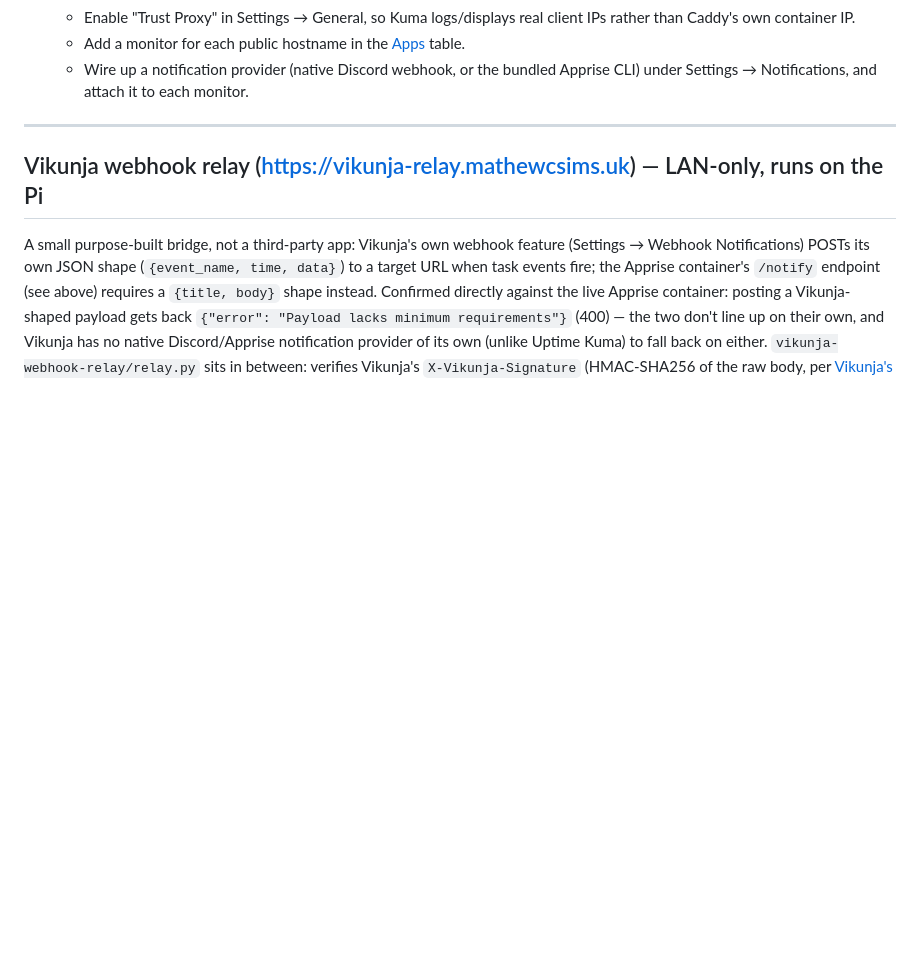
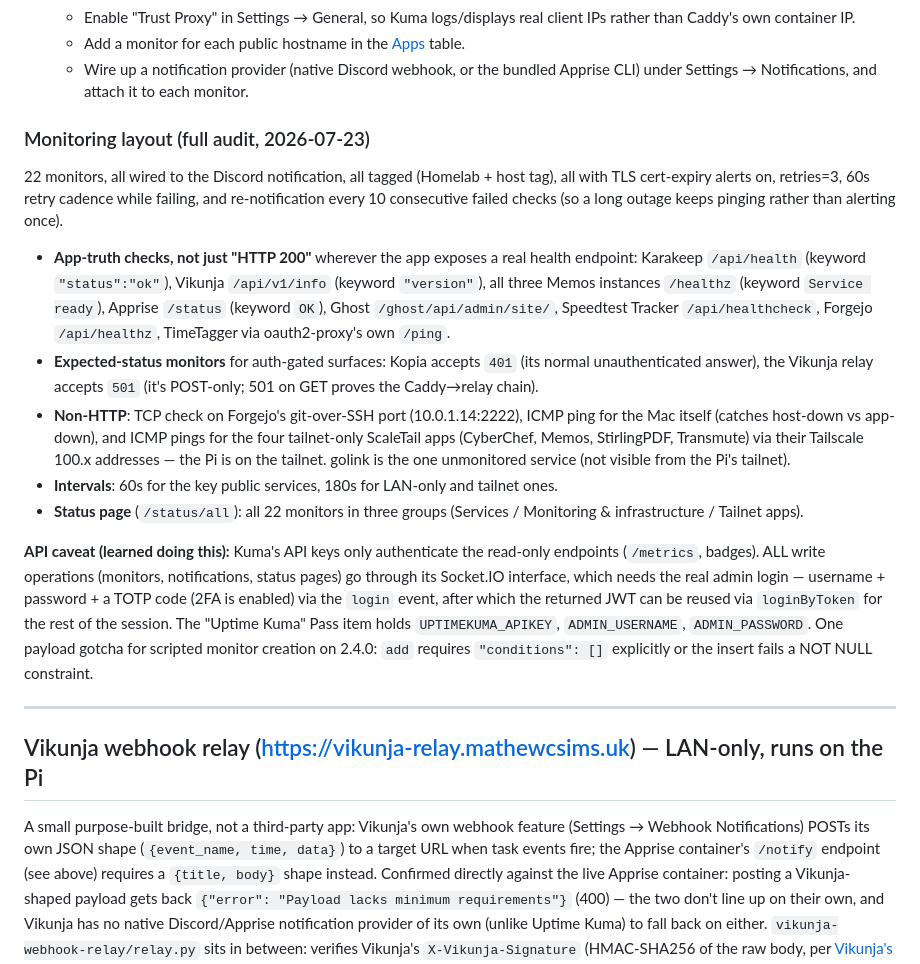
Before and after one commit to mathewcsims/self-hosted, a Markdown page: SETUP.md, the part around the change. GitHub-like rendering; blank space fills up the shorter version.

Commit message:
Document full Uptime Kuma monitoring audit: 22 monitors, health-endpoint checks, status page
Co-Authored-By: Claude Fable 5 <noreply@anthropic.com>

```diff
--- a/SETUP.md
+++ b/SETUP.md
@@ -1711,6 +1711,43 @@ admin username and password there directly, nothing to configure in
    - Wire up a notification provider (native Discord webhook, or the
      bundled Apprise CLI) under Settings → Notifications, and attach it to
      each monitor.
+
+### Monitoring layout (full audit, 2026-07-23)
+
+22 monitors, all wired to the Discord notification, all tagged (Homelab +
+host tag), all with TLS cert-expiry alerts on, retries=3, 60s retry
+cadence while failing, and re-notification every 10 consecutive failed
+checks (so a long outage keeps pinging rather than alerting once).
+
+- **App-truth checks, not just "HTTP 200"** wherever the app exposes a
+  real health endpoint: Karakeep `/api/health` (keyword `"status":"ok"`),
+  Vikunja `/api/v1/info` (keyword `"version"`), all three Memos instances
+  `/healthz` (keyword `Service ready`), Apprise `/status` (keyword `OK`),
+  Ghost `/ghost/api/admin/site/`, Speedtest Tracker `/api/healthcheck`,
+  Forgejo `/api/healthz`, TimeTagger via oauth2-proxy's own `/ping`.
+- **Expected-status monitors** for auth-gated surfaces: Kopia accepts
+  `401` (its normal unauthenticated answer), the Vikunja relay accepts
+  `501` (it's POST-only; 501 on GET proves the Caddy→relay chain).
+- **Non-HTTP**: TCP check on Forgejo's git-over-SSH port (10.0.1.14:2222),
+  ICMP ping for the Mac itself (catches host-down vs app-down), and ICMP
+  pings for the four tailnet-only ScaleTail apps (CyberChef, Memos,
+  StirlingPDF, Transmute) via their Tailscale 100.x addresses — the Pi is
+  on the tailnet. golink is the one unmonitored service (not visible from
+  the Pi's tailnet).
+- **Intervals**: 60s for the key public services, 180s for LAN-only and
+  tailnet ones.
+- **Status page** (`/status/all`): all 22 monitors in three groups
+  (Services / Monitoring & infrastructure / Tailnet apps).
+
+**API caveat (learned doing this):** Kuma's API keys only authenticate the
+read-only endpoints (`/metrics`, badges). ALL write operations (monitors,
+notifications, status pages) go through its Socket.IO interface, which
+needs the real admin login — username + password + a TOTP code (2FA is
+enabled) via the `login` event, after which the returned JWT can be
+reused via `loginByToken` for the rest of the session. The "Uptime Kuma"
+Pass item holds `UPTIMEKUMA_APIKEY`, `ADMIN_USERNAME`, `ADMIN_PASSWORD`.
+One payload gotcha for scripted monitor creation on 2.4.0: `add` requires
+`"conditions": []` explicitly or the insert fails a NOT NULL constraint.
 
 ---
 
```
